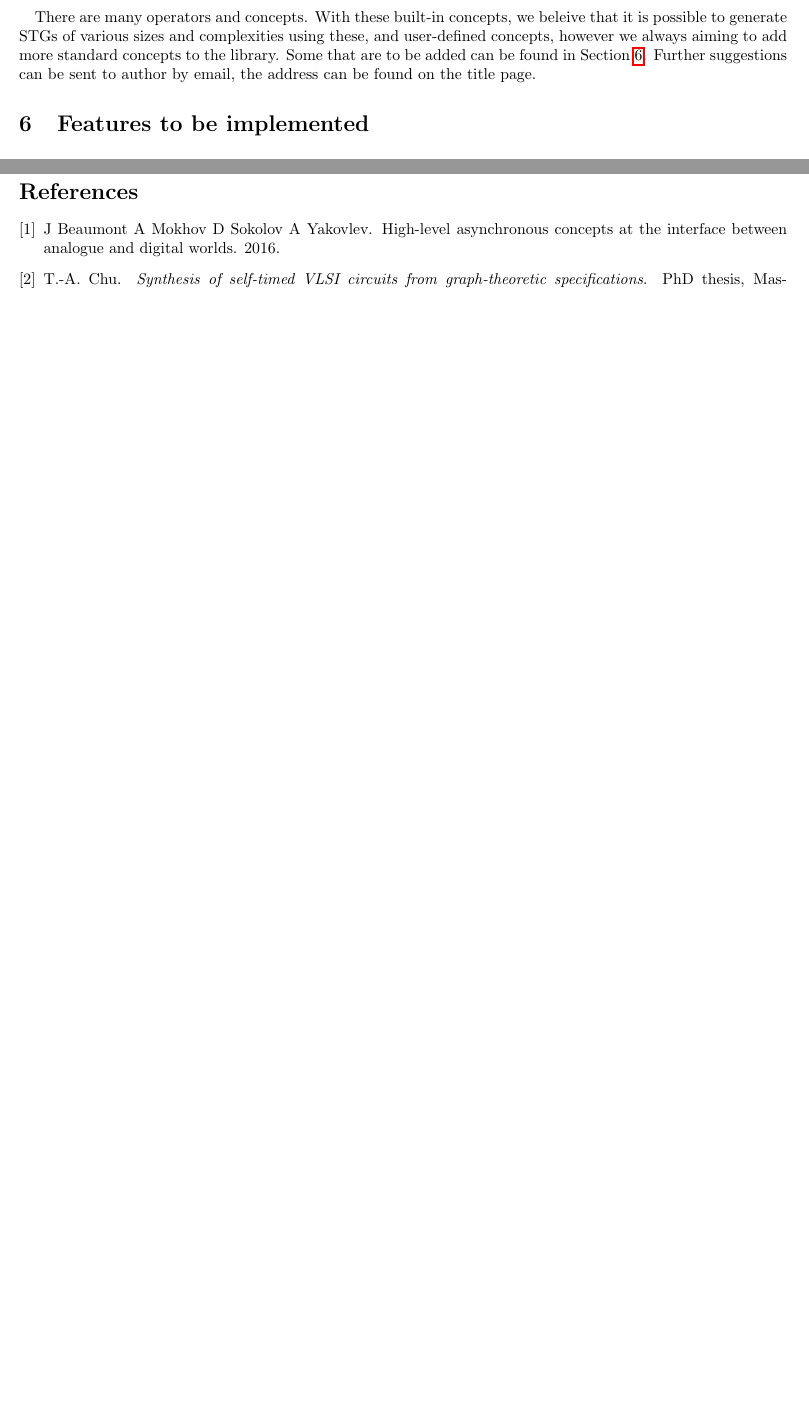
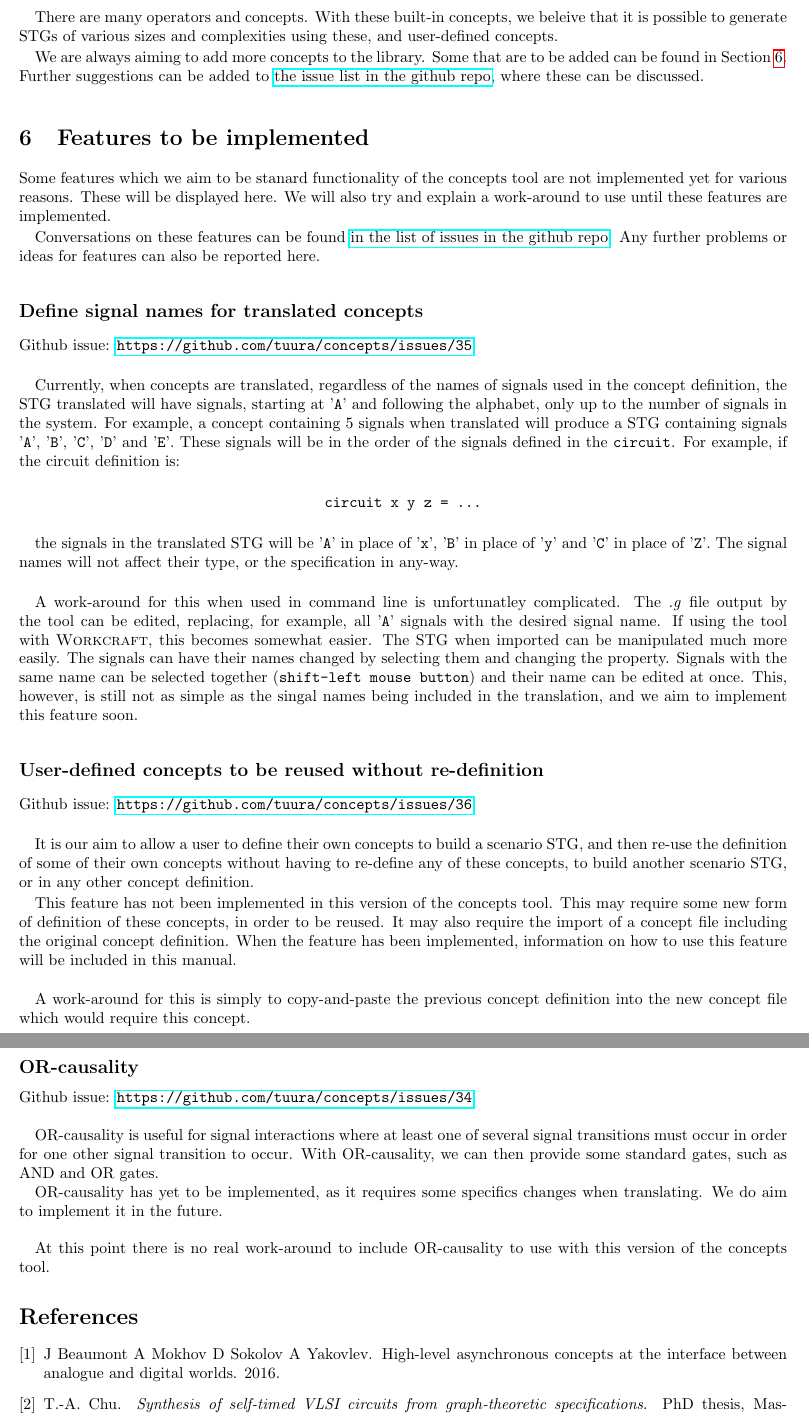
Before and after one commit to jrbeaumont/concepts-manual, a LaTeX document (manual.tex): two parts of pages 12 and 13 of 13, joined at a grey line, cut so that both start at the same text, the shorter picture padded with empty space. Compiled offline with pdfLaTeX.

Commit message:
Added section on features to be implemented

```diff
--- a/manual.tex
+++ b/manual.tex
@@ -435,12 +435,64 @@ in a comma separated list, ``\texttt{[a, b, c]}''.
 \end{description}
 
 There are many operators and concepts. With these built-in concepts, we beleive that it is possible to generate STGs of various sizes and complexities using these, and user-defined
-concepts, however we always aiming to add more standard concepts to the library. Some that are to be added can be found in Section~\ref{sec:to_be_implemented}.
-Further suggestions can be sent to author by email, the address can be found on the title page.
+concepts.
+
+We are always aiming to add more concepts to the library. Some that are to be added can be found in Section~\ref{sec:to_be_implemented}.
+Further suggestions can be added to \href{https://github.com/tuura/concepts/issues}{the issue list in the github repo}, where these can be discussed.
 
 \section{Features to be implemented \label{sec:to_be_implemented}}
 
-\newpage
+Some features which we aim to be stanard functionality of the concepts tool are not implemented yet for various reasons.
+These will be displayed here. We will also try and explain a work-around to use until these features are implemented.
+
+Conversations on these features can be found \href{https://github.com/tuura/concepts/issues}{in the list of issues in the github repo}.
+Any further problems or ideas for features can also be reported here.
+
+\subsection*{Define signal names for translated concepts}
+
+Github issue: \url{https://github.com/tuura/concepts/issues/35}\\
+
+Currently, when concepts are translated, regardless of the names of signals used in the concept definition, the STG translated will have signals, starting at '\texttt{A}' and following the
+alphabet, only up to the number of signals in the system. For example, a concept containing 5 signals when translated will produce a STG containing signals '\texttt{A}', '\texttt{B}',
+'\texttt{C}', '\texttt{D}' and '\texttt{E}'. These signals will be in the order of the signals defined in the \texttt{circuit}. For example, if the circuit definition is:
+
+  \[
+  \texttt{circuit x y z = ...}
+  \]
+
+the signals in the translated STG will be '\texttt{A}' in place of '\texttt{x}', '\texttt{B}' in place of '\texttt{y}' and '\texttt{C}' in place of '\texttt{Z}'.
+The signal names will not affect their type, or the specification in any-way. \\
+
+A work-around for this when used in command line is unfortunatley complicated.
+The \emph{.g} file output by the tool can be edited, replacing, for example, all '\texttt{A}' signals with the desired signal name.
+If using the tool with \noun{Workcraft}, this becomes somewhat easier. The STG when imported can be manipulated much more easily.
+The signals can have their names changed by selecting them and changing the property.
+Signals with the same name can be selected together (\texttt{shift-left mouse button}) and their name can be edited at once.
+This, however, is still not as simple as the singal names being included in the translation, and we aim to implement this feature soon.
+
+\subsection*{User-defined concepts to be reused without re-definition}
+
+Github issue: \url{https://github.com/tuura/concepts/issues/36}\\
+
+It is our aim to allow a user to define their own concepts to build a scenario STG, and then re-use the definition of some of their own concepts without having to re-define any of
+these concepts, to build another scenario STG, or in any other concept definition.
+
+This feature has not been implemented in this version of the concepts tool. This may require some new form of definition of these concepts, in order to be reused. It may also require the
+import of a concept file including the original concept definition. When the feature has been implemented, information on how to use this feature will be included in this manual.  \\
+
+A work-around for this is simply to copy-and-paste the previous concept definition into the new concept file which would require this concept.
+
+\subsection*{OR-causality}
+
+Github issue: \url{https://github.com/tuura/concepts/issues/34}\\
+
+OR-causality is useful for signal interactions where at least one of several signal transitions must occur in order for one other signal transition to occur.
+With OR-causality, we can then provide some standard gates, such as AND and OR gates.
+
+OR-causality has yet to be implemented, as it requires some specifics changes when translating. We do aim to implement it in the future. \\
+
+At this point there is no real work-around to include OR-causality to use with this version of the concepts tool.
+
 \bibliographystyle{unsrt}
 \bibliography{manual_references}
 
```
Also changed, not shown: manual.pdf, manual.tex (14 more changed lines).
